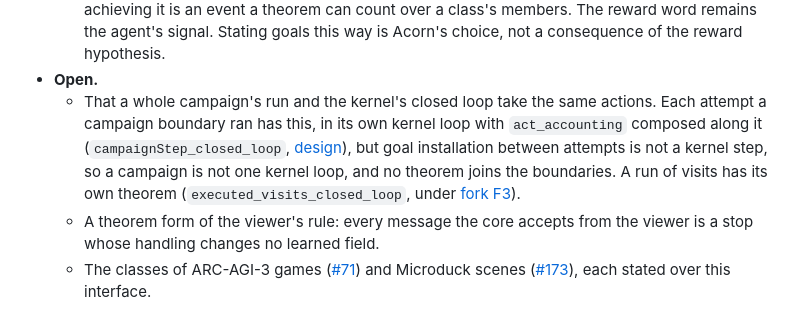
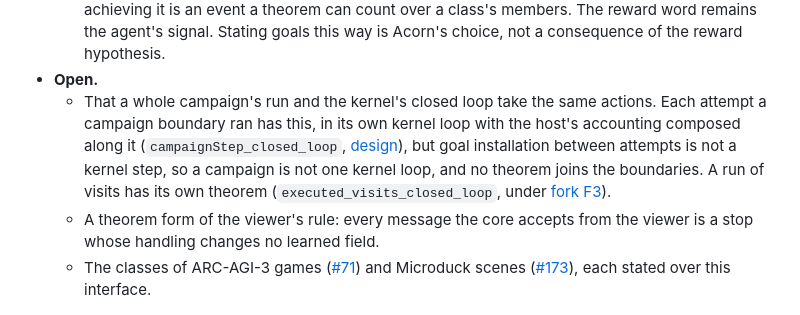
Before and after one commit to rbeauchamp/acorn, a Markdown page: docs/mission-contract.md, the part around the change. Rendered like a GitHub page.

Commit message:
no-mistakes(document): Correct accounting attribution in the mission contract

```diff
--- a/docs/mission-contract.md
+++ b/docs/mission-contract.md
@@ -80,7 +80,7 @@ Every world meets this same contract: the tile world, each ARC-AGI-3 game and th
   - The viewer: only a stop request enters the core, at an attempt boundary, and source and compiled ownership keep learned code from reaching host control ([verification](verification.md#viewer-ownership-boundaries)). This is enforced by gates, not by a theorem.
   - Goals: Acorn states a goal as an attempt goal, a condition on states with a step cap, so that achieving it is an event a theorem can count over a class's members. The reward word remains the agent's signal. Stating goals this way is Acorn's choice, not a consequence of the reward hypothesis.
 - **Open.**
-  - That a whole campaign's run and the kernel's closed loop take the same actions. Each attempt a campaign boundary ran has this, in its own kernel loop with `act_accounting` composed along it (`campaignStep_closed_loop`, [design](design.md#attempts-of-a-campaign-in-the-kernel)), but goal installation between attempts is not a kernel step, so a campaign is not one kernel loop, and no theorem joins the boundaries. A run of visits has its own theorem (`executed_visits_closed_loop`, under [fork F3](#fork-f3-the-world-may-restart-the-agent-never-does)).
+  - That a whole campaign's run and the kernel's closed loop take the same actions. Each attempt a campaign boundary ran has this, in its own kernel loop with the host's accounting composed along it (`campaignStep_closed_loop`, [design](design.md#attempts-of-a-campaign-in-the-kernel)), but goal installation between attempts is not a kernel step, so a campaign is not one kernel loop, and no theorem joins the boundaries. A run of visits has its own theorem (`executed_visits_closed_loop`, under [fork F3](#fork-f3-the-world-may-restart-the-agent-never-does)).
   - A theorem form of the viewer's rule: every message the core accepts from the viewer is a stop whose handling changes no learned field.
   - The classes of ARC-AGI-3 games ([#71](https://github.com/rbeauchamp/acorn/issues/71)) and Microduck scenes ([#173](https://github.com/rbeauchamp/acorn/issues/173)), each stated over this interface.
 
```
